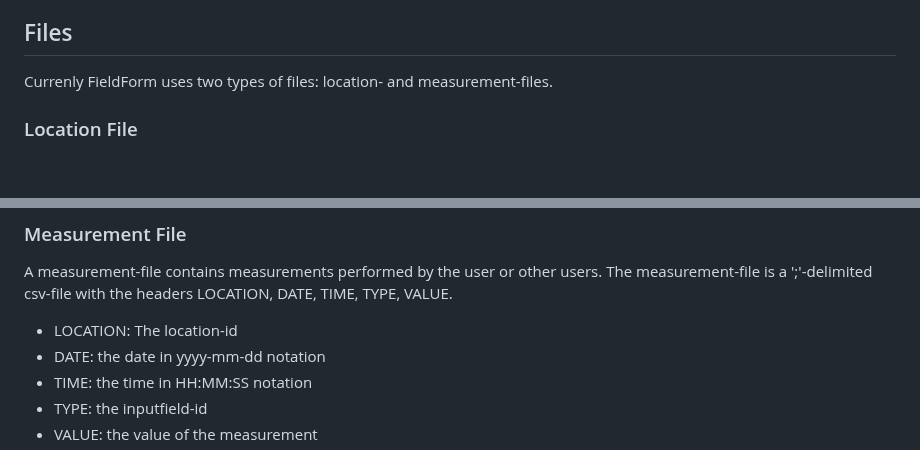
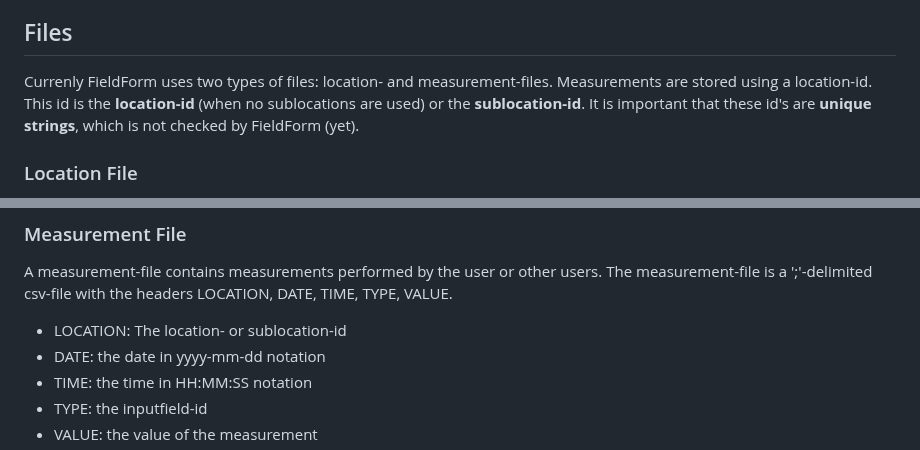
Before and after one commit to ArtesiaWater/field_form, a Markdown page: README.md, 2 parts joined by grey strips. GitHub-like rendering; blank space fills up the shorter version.

Commit message:
Update README.md
as suggested by issue #11

```diff
--- a/README.md
+++ b/README.md
@@ -23,7 +23,7 @@ This repository holds the source code of FieldForm, with which the app can be bu
 Also, the Google Maps api-key is not contained in the repository. When building the app, the Google Maps api-key is taken from an environmental variable named 'maps_api_key', defined in the operating system that builds the app. To get a working Google Maps, a developer should therefore request an api-key at Google, and add this environmental variable.
 
 ## Files
-Currenly FieldForm uses two types of files: location- and measurement-files.
+Currenly FieldForm uses two types of files: location- and measurement-files. Measurements are stored using a location-id. This id is the **location-id** (when no sublocations are used) or the **sublocation-id**. It is important that these id's are **unique strings**, which is not checked by FieldForm (yet).
 
 ### Location File
 A location file contains the data of the locations, locations-groups, inputfields and settings. The location file is a json-file, of which the structure is described below, in simplified Dart-Code. Each field is preceded by the variable-type. When a variable is optional, which is the case for most variables, this type is followed by a question-mark. A short description follows the colon after the variable-name.
@@ -166,7 +166,7 @@ Boolean settings will be either true or false. To set a setting to true, use a s
 
 ### Measurement File
 A measurement-file contains measurements performed by the user or other users. The measurement-file is a ';'-delimited csv-file with the headers LOCATION, DATE, TIME, TYPE, VALUE.
-* LOCATION: The location-id
+* LOCATION: The location- or sublocation-id
 * DATE: the date in yyyy-mm-dd notation
 * TIME: the time in HH:MM:SS notation
 * TYPE: the inputfield-id
```
